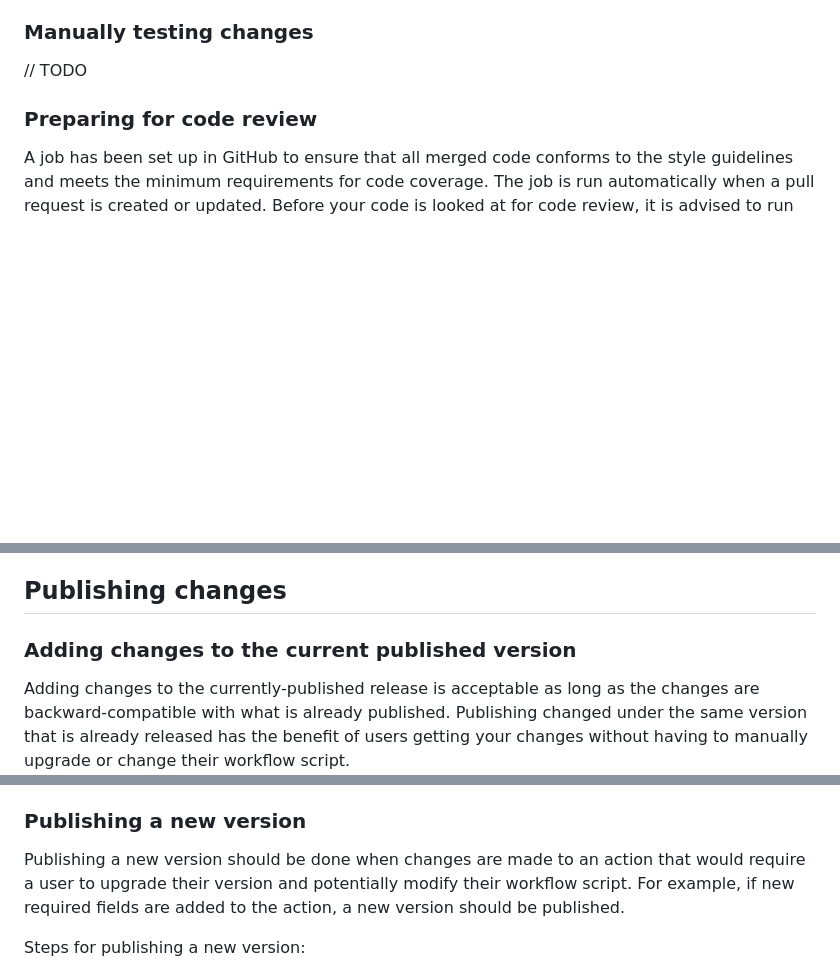
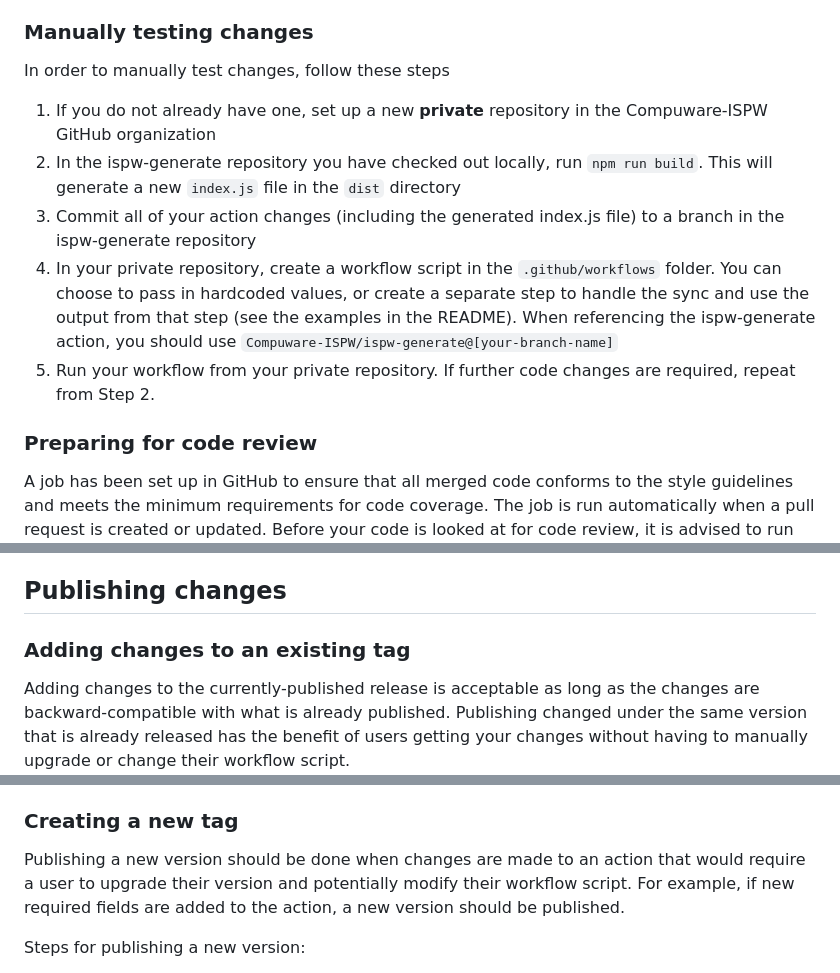
Before and after one commit to bmc-compuware/ispw-generate, a Markdown page: CONTRIBUTING.md, 3 parts joined by grey strips. Rendered like a GitHub page; blank space fills up the shorter version.

```diff
--- a/CONTRIBUTING.md
+++ b/CONTRIBUTING.md
@@ -28,7 +28,13 @@ This repository uses ESLint to enforce standard JavaScript style guidelines. Kee
 
 ### Manually testing changes
 
-// TODO
+In order to manually test changes, follow these steps
+
+1. If you do not already have one, set up a new **private** repository in the Compuware-ISPW GitHub organization
+2. In the ispw-generate repository you have checked out locally, run `npm run build`. This will generate a new `index.js` file in the `dist` directory
+3. Commit all of your action changes (including the generated index.js file) to a branch in the ispw-generate repository
+4. In your private repository, create a workflow script in the `.github/workflows` folder. You can choose to pass in hardcoded values, or create a separate step to handle the sync and use the output from that step (see the examples in the README). When referencing the ispw-generate action, you should use `Compuware-ISPW/ispw-generate@[your-branch-name]`
+5. Run your workflow from your private repository. If further code changes are required, repeat from Step 2.
 
 ### Preparing for code review
 
@@ -36,7 +42,7 @@ A job has been set up in GitHub to ensure that all merged code conforms to the s
 
 ## Publishing changes
 
-### Adding changes to the current published version
+### Adding changes to an existing tag
 
 Adding changes to the currently-published release is acceptable as long as the changes are backward-compatible with what is already published. Publishing changed under the same version that is already released has the benefit of users getting your changes without having to manually upgrade or change their workflow script.
 
@@ -54,7 +60,7 @@ Steps to move the current version tag to the latest commit in the main branch:
 8. `git tag -fa v1 -m "v1"` - adds a new 'v1' tag to the latest commit (done in step 5)
 9. `git push origin v1` - pushes the new tag to the remote
 
-### Publishing a new version
+### Creating a new tag
 
 Publishing a new version should be done when changes are made to an action that would require a user to upgrade their version and potentially modify their workflow script. For example, if new required fields are added to the action, a new version should be published.
 
```
Also changed, not shown: other parts of CONTRIBUTING.md (+2 -0 lines), README.md (+31 -1 lines), media/ces-menu.png (added), media/ces-token-dialog.png (added), media/ces-token.png (added), media/github-saving-secret.png (added), media/github-secrets-settings.png (added), 8 other files.
